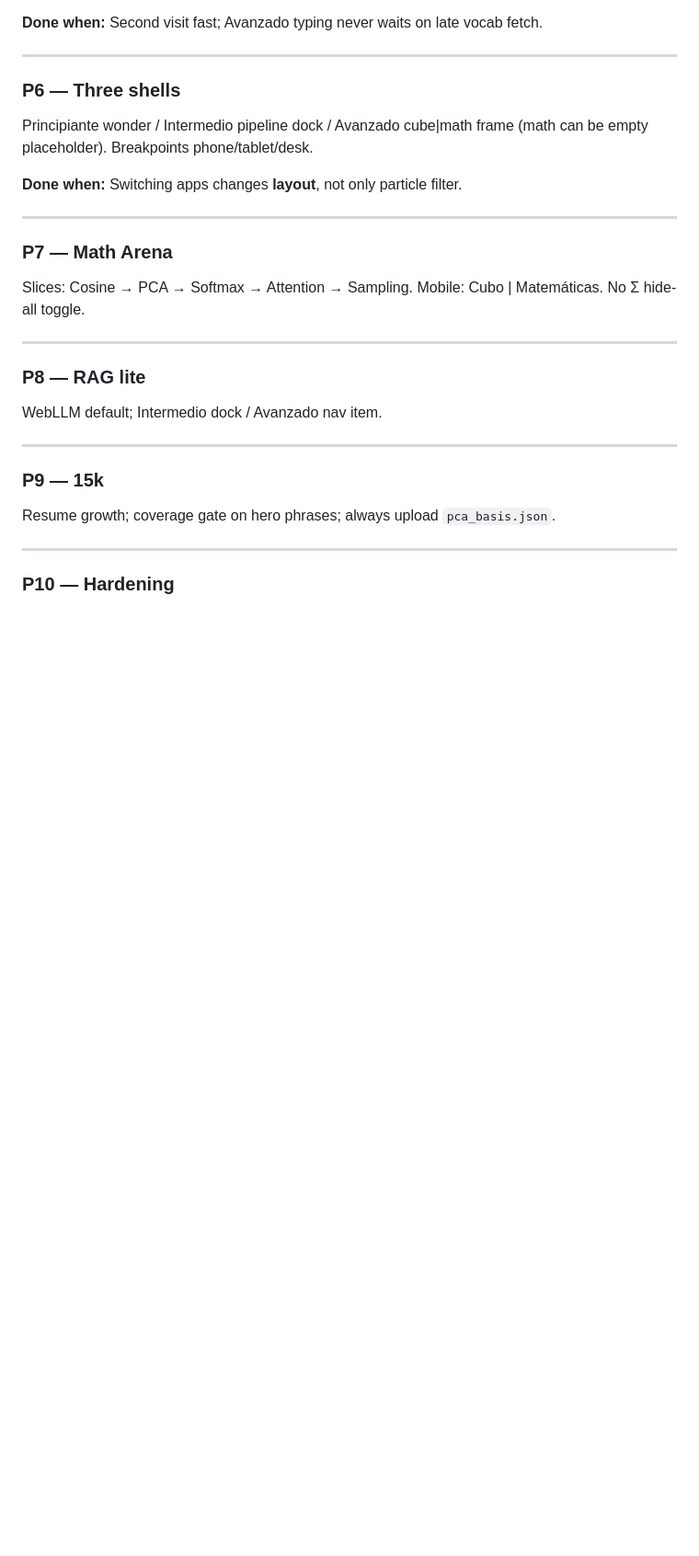
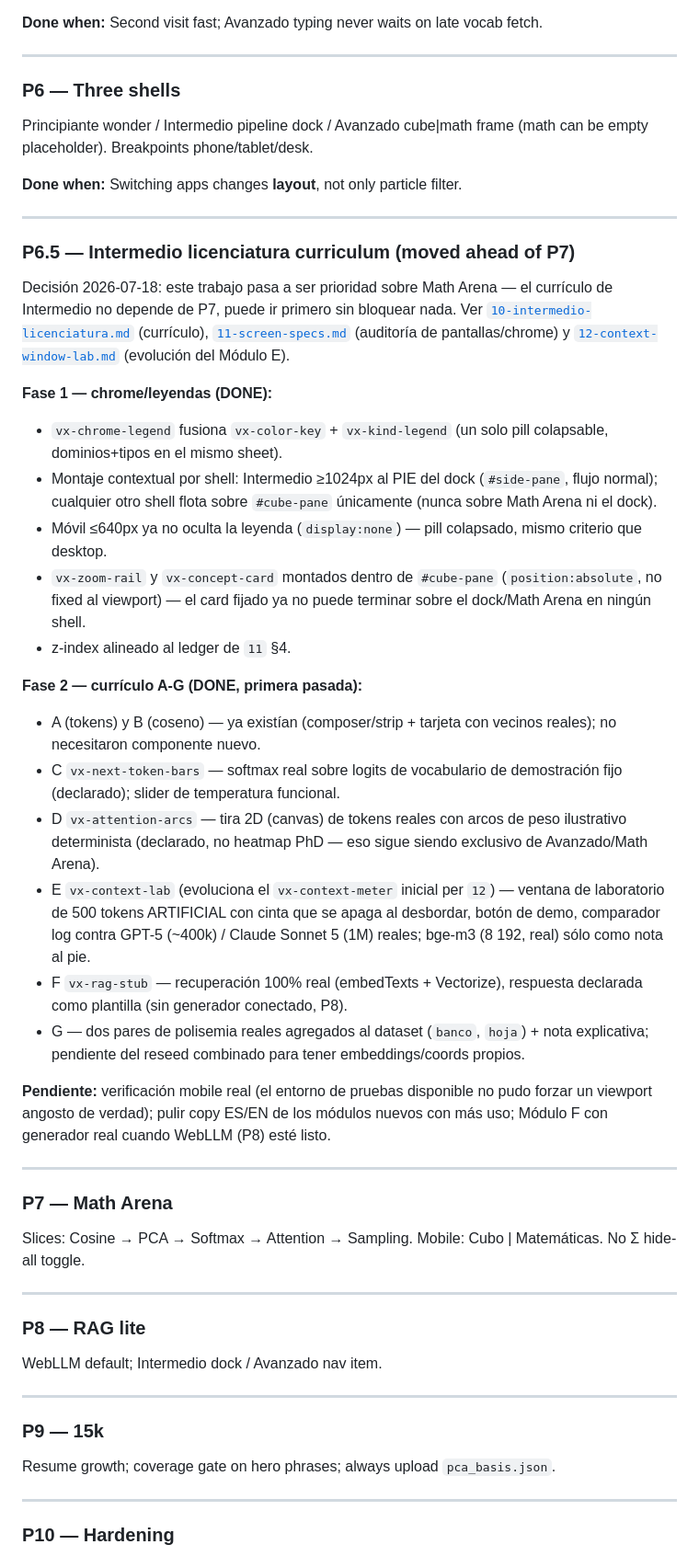
Before and after one commit to kilowatto/vectron, a Markdown page: DOCs/04-build-order.md, the part around one of its changes. Shown at 92% size. Rendered like a GitHub page; blank space fills up the shorter version.

Commit message:
Insert P6.5 (Intermedio licenciatura) into the formal build order
Pedido explícito 2026-07-18: insertar el trabajo de DOCs/10-11-12
formalmente en la secuencia del roadmap en vez de dejarlo como specs
sueltas. P6.5 en vez de renumerar P7-P10 (evita romper referencias
cruzadas ya escritas en otros docs y comentarios de código que dicen
"ver P8"/"ver P9"). Movido explícitamente ANTES de P7 (Math Arena) —
decisión del usuario, el currículo de Intermedio no depende de eso.

Co-Authored-By: Claude Sonnet 5 <noreply@anthropic.com>
Claude-Session: https://claude.ai/code/session_01XHfY4STyv3Xa73vJoLWN7H

```diff
--- a/DOCs/04-build-order.md
+++ b/DOCs/04-build-order.md
@@ -163,6 +165,53 @@ Principiante wonder / Intermedio pipeline dock / Avanzado cube|math frame (math
 
 ---
 
+### P6.5 — Intermedio licenciatura curriculum (moved ahead of P7)
+
+Decisión 2026-07-18: este trabajo pasa a ser prioridad sobre Math
+Arena — el currículo de Intermedio no depende de P7, puede ir primero
+sin bloquear nada. Ver [`10-intermedio-licenciatura.md`](./10-intermedio-licenciatura.md) (currículo),
+[`11-screen-specs.md`](./11-screen-specs.md) (auditoría de pantallas/chrome) y
+[`12-context-window-lab.md`](./12-context-window-lab.md) (evolución del Módulo E).
+
+**Fase 1 — chrome/leyendas (DONE):**
+- `vx-chrome-legend` fusiona `vx-color-key` + `vx-kind-legend` (un solo
+  pill colapsable, dominios+tipos en el mismo sheet).
+- Montaje contextual por shell: Intermedio ≥1024px al PIE del dock
+  (`#side-pane`, flujo normal); cualquier otro shell flota sobre
+  `#cube-pane` únicamente (nunca sobre Math Arena ni el dock).
+- Móvil ≤640px ya no oculta la leyenda (`display:none`) — pill
+  colapsado, mismo criterio que desktop.
+- `vx-zoom-rail` y `vx-concept-card` montados dentro de `#cube-pane`
+  (`position:absolute`, no fixed al viewport) — el card fijado ya no
+  puede terminar sobre el dock/Math Arena en ningún shell.
+- z-index alineado al ledger de `11` §4.
+
+**Fase 2 — currículo A-G (DONE, primera pasada):**
+- A (tokens) y B (coseno) — ya existían (composer/strip + tarjeta con
+  vecinos reales); no necesitaron componente nuevo.
+- C `vx-next-token-bars` — softmax real sobre logits de vocabulario de
+  demostración fijo (declarado); slider de temperatura funcional.
+- D `vx-attention-arcs` — tira 2D (canvas) de tokens reales con arcos
+  de peso ilustrativo determinista (declarado, no heatmap PhD — eso
+  sigue siendo exclusivo de Avanzado/Math Arena).
+- E `vx-context-lab` (evoluciona el `vx-context-meter` inicial per
+  `12`) — ventana de laboratorio de 500 tokens ARTIFICIAL con cinta
+  que se apaga al desbordar, botón de demo, comparador log contra
+  GPT-5 (~400k) / Claude Sonnet 5 (1M) reales; bge-m3 (8 192, real)
+  sólo como nota al pie.
+- F `vx-rag-stub` — recuperación 100% real (embedTexts + Vectorize),
+  respuesta declarada como plantilla (sin generador conectado, P8).
+- G — dos pares de polisemia reales agregados al dataset (`banco`,
+  `hoja`) + nota explicativa; pendiente del reseed combinado para
+  tener embeddings/coords propios.
+
+**Pendiente:** verificación mobile real (el entorno de pruebas
+disponible no pudo forzar un viewport angosto de verdad); pulir copy
+ES/EN de los módulos nuevos con más uso; Módulo F con generador real
+cuando WebLLM (P8) esté listo.
+
+---
+
 ### P7 — Math Arena
 
 Slices: Cosine → PCA → Softmax → Attention → Sampling. Mobile: Cubo | Matemáticas. No Σ hide-all toggle.
```
Also changed, not shown: other parts of DOCs/04-build-order.md (+14 -11 lines).
